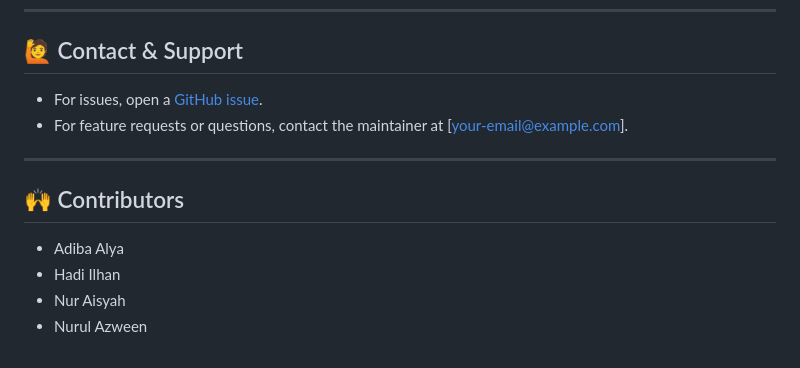
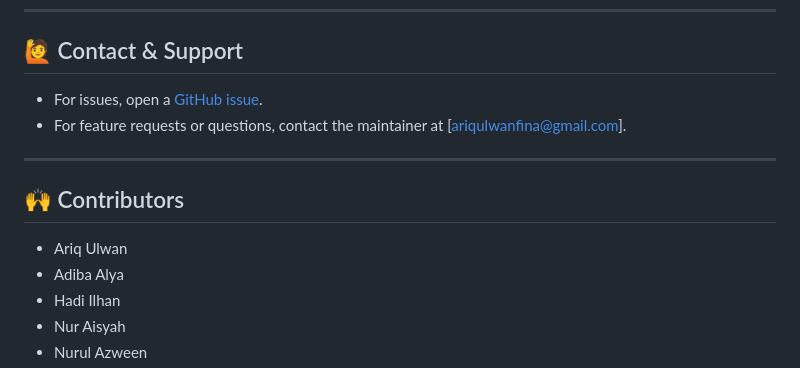
Before and after one commit to Rikue29/hermit, a Markdown page: README.md, the part around the change. Rendered like a GitHub page.

```diff
--- a/README.md
+++ b/README.md
@@ -119,12 +119,13 @@ A: Fork the repo, make your changes, and open a pull request!
 ---
 
 ## 🙋 Contact & Support
-- For issues, open a [GitHub issue](https://github.com/your-repo/issues).
-- For feature requests or questions, contact the maintainer at [your-email@example.com].
+- For issues, open a [GitHub issue](https://github.com/Rikue29/hermit/issues).
+- For feature requests or questions, contact the maintainer at [ariqulwanfina@gmail.com].
 
 ---
 
 ## 🙌 Contributors
+- Ariq Ulwan
 - Adiba Alya
 - Hadi Ilhan
 - Nur Aisyah
```
